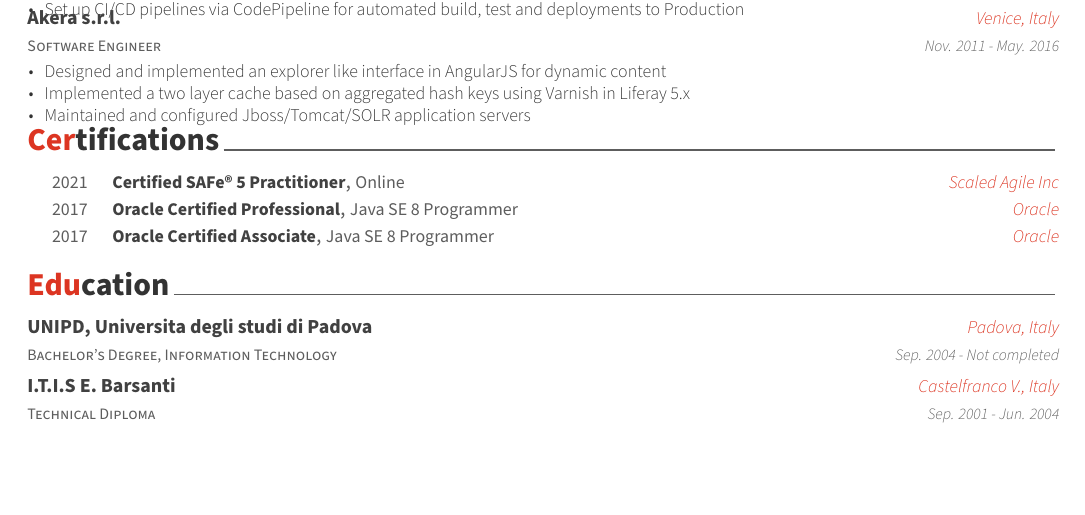
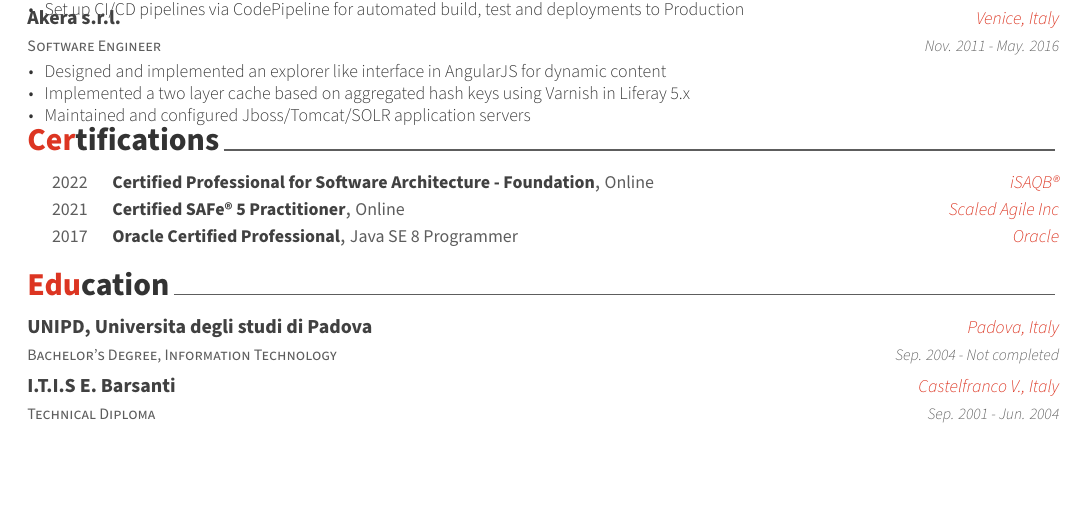
Before and after one commit to ntrp/cv, a LaTeX CV (cv.tex, which reads sections/certifications.tex): part of the page, cut so that both start at the same text. Compiled offline with XeLaTeX.

Commit message:
Add iSAQB certification

```diff
--- a/sections/certifications.tex
+++ b/sections/certifications.tex
@@ -8,6 +8,13 @@
 %	CONTENT
 %-------------------------------------------------------------------------------
 \begin{cvhonors}
+
+%---------------------------------------------------------
+  \cvhonor
+    {Certified Professional for Software Architecture - Foundation} % Award
+    {Online} % Event
+    {iSAQB®} % Location
+    {2022} % Date(s)
 
 %---------------------------------------------------------
   \cvhonor
@@ -24,11 +31,4 @@
     {2017} % Date(s)
 
 %---------------------------------------------------------
-  \cvhonor
-    {Oracle Certified Associate} % Award
-    {Java SE 8 Programmer} % Event
-    {Oracle} % Location
-    {2017} % Date(s)
-
-%---------------------------------------------------------
 \end{cvhonors}
```
